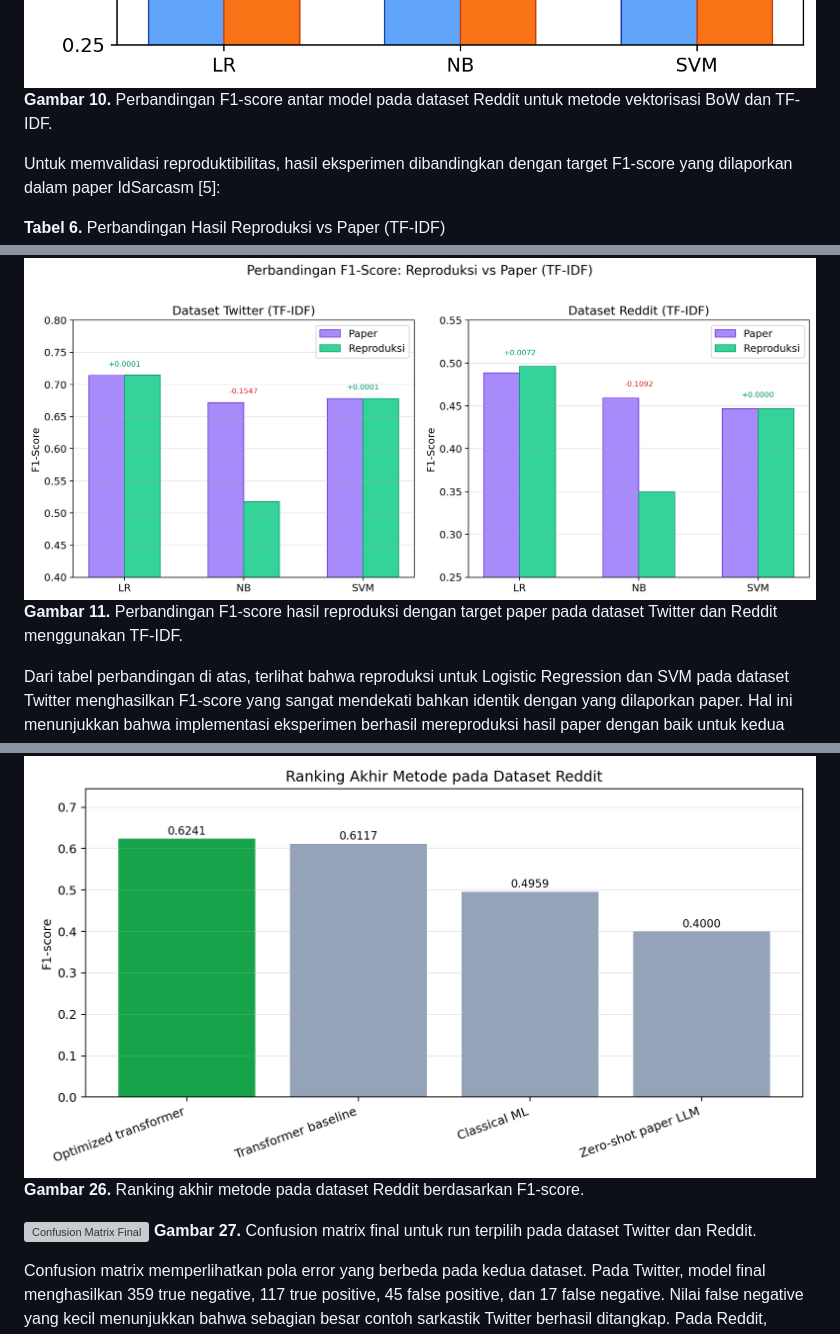
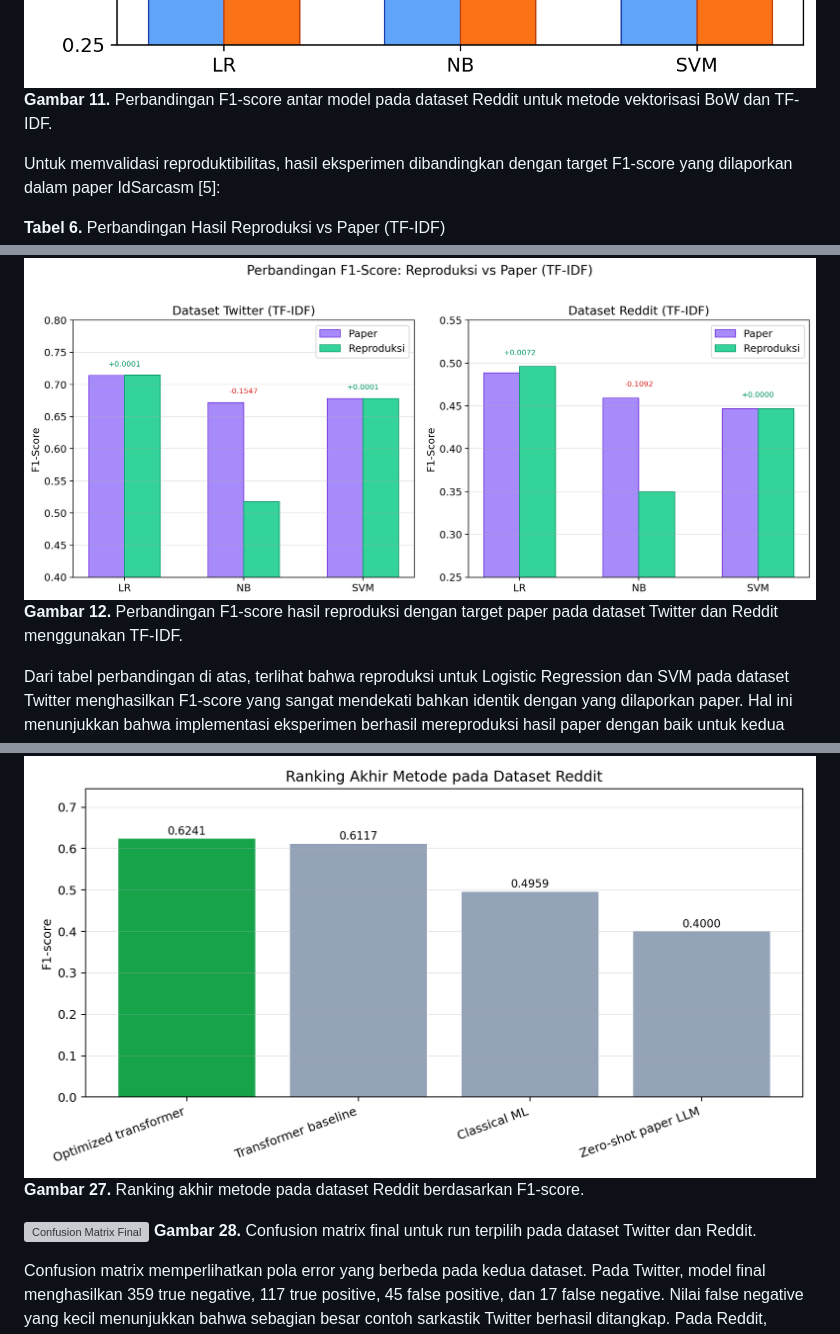
Before and after one commit to feb027/idsarcasm-reproduction, a Markdown page: docs/laporan-proyek.md, 3 parts joined by grey strips. Rendered like a GitHub page; grey boxes are pictures that could not be loaded.

```diff
--- a/docs/laporan-proyek.md
+++ b/docs/laporan-proyek.md
@@ -288,7 +293,7 @@ Berikut adalah hasil eksperimen pada dataset Reddit:
 | TF-IDF | SVM | C=1, kernel=linear | 0,7886 | 0,6461 | 0,3414 | 0,4467 |
 
 ![Perbandingan F1-Score pada Dataset Reddit](../results/figures/f1_reddit_bow_vs_tfidf.png)
-**Gambar 10.** Perbandingan F1-score antar model pada dataset Reddit untuk metode vektorisasi BoW dan TF-IDF.
+**Gambar 11.** Perbandingan F1-score antar model pada dataset Reddit untuk metode vektorisasi BoW dan TF-IDF.
 
 Untuk memvalidasi reproduktibilitas, hasil eksperimen dibandingkan dengan target F1-score yang dilaporkan dalam paper IdSarcasm [5]:
 
@@ -301,7 +306,7 @@ Untuk memvalidasi reproduktibilitas, hasil eksperimen dibandingkan dengan target
 | SVM | 0,6782 | 0,6783 | +0,0001 | 0,4467 | 0,4467 | 0,0000 |
 
 ![Perbandingan F1-Score Reproduksi vs Paper](../results/figures/f1_reproduksi_vs_paper.png)
-**Gambar 11.** Perbandingan F1-score hasil reproduksi dengan target paper pada dataset Twitter dan Reddit menggunakan TF-IDF.
+**Gambar 12.** Perbandingan F1-score hasil reproduksi dengan target paper pada dataset Twitter dan Reddit menggunakan TF-IDF.
 
 Dari tabel perbandingan di atas, terlihat bahwa reproduksi untuk Logistic Regression dan SVM pada dataset Twitter menghasilkan F1-score yang sangat mendekati bahkan identik dengan yang dilaporkan paper. Hal ini menunjukkan bahwa implementasi eksperimen berhasil mereproduksi hasil paper dengan baik untuk kedua model tersebut. Untuk Logistic Regression pada dataset Reddit, hasil reproduksi sedikit di atas target paper (+0,0072), yang kemungkinan disebabkan oleh perbedaan versi pustaka atau seed random yang berbeda saat GridSearchCV.
 
@@ -513,9 +518,9 @@ Pada Reddit, jarak antar metode lebih terlihat sejak awal. Classical terbaik han
 
 ![Ranking Metode Reddit](../results/figures/final_reddit_method_ranking.png)
-**Gambar 26.** Ranking akhir metode pada dataset Reddit berdasarkan F1-score.
+**Gambar 27.** Ranking akhir metode pada dataset Reddit berdasarkan F1-score.
 
 ![Confusion Matrix Final](../results/figures/final_confusion_matrices.png)
-**Gambar 27.** Confusion matrix final untuk run terpilih pada dataset Twitter dan Reddit.
+**Gambar 28.** Confusion matrix final untuk run terpilih pada dataset Twitter dan Reddit.
 
 Confusion matrix memperlihatkan pola error yang berbeda pada kedua dataset. Pada Twitter, model final menghasilkan 359 true negative, 117 true positive, 45 false positive, dan 17 false negative. Nilai false negative yang kecil menunjukkan bahwa sebagian besar contoh sarkastik Twitter berhasil ditangkap. Pada Reddit, jumlah false positive dan false negative masih lebih besar, yaitu 392 dan 208. Ini menjelaskan kenapa F1 Reddit masih berada sedikit di bawah paper walaupun threshold tuning sudah meningkatkan recall.
 
```
Also changed, not shown: other parts of docs/laporan-proyek.md (+27 -22 lines), docs/progress/progress-5.md (+2 -1 lines), results/figures/progress5_pipeline_architecture.png (deleted), results/figures/progress5_pipeline_jalur_a_optimasi_xlmr.png (added), results/figures/progress5_pipeline_jalur_b_modern_llm.png (added), 1 other file.
